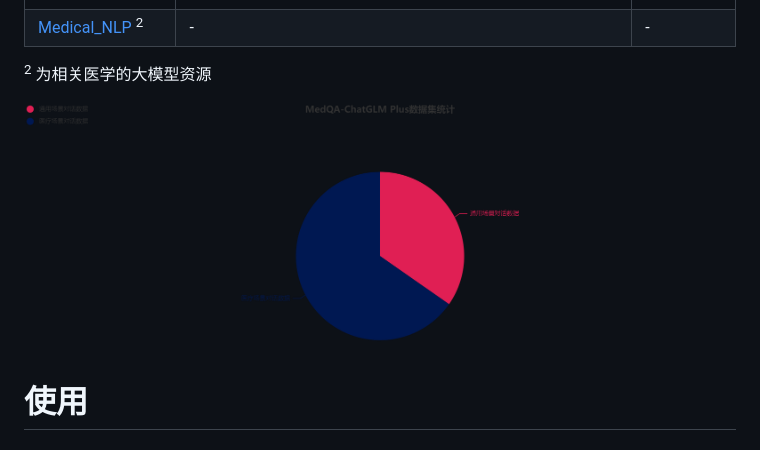
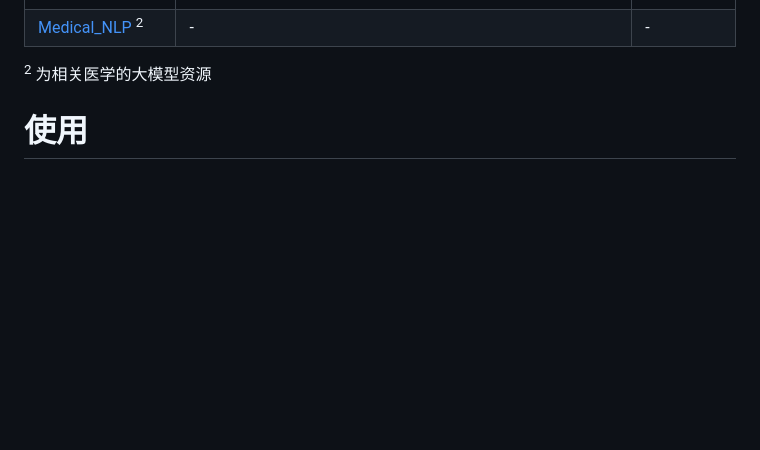
Before and after one commit to WangRongsheng/MedQA-ChatGLM, a Markdown page: README.md, the part around the change. GitHub-like rendering; blank space fills up the shorter version.

```diff
--- a/README.md
+++ b/README.md
@@ -18,8 +18,6 @@
 |[Medical_NLP](https://github.com/FreedomIntelligence/Medical_NLP) <sup>2</sup>|-|-|
 
 <sup>2</sup> 为相关医学的大模型资源
-
-![](./images/data-plus2.png)
 
 # 使用
 
```
